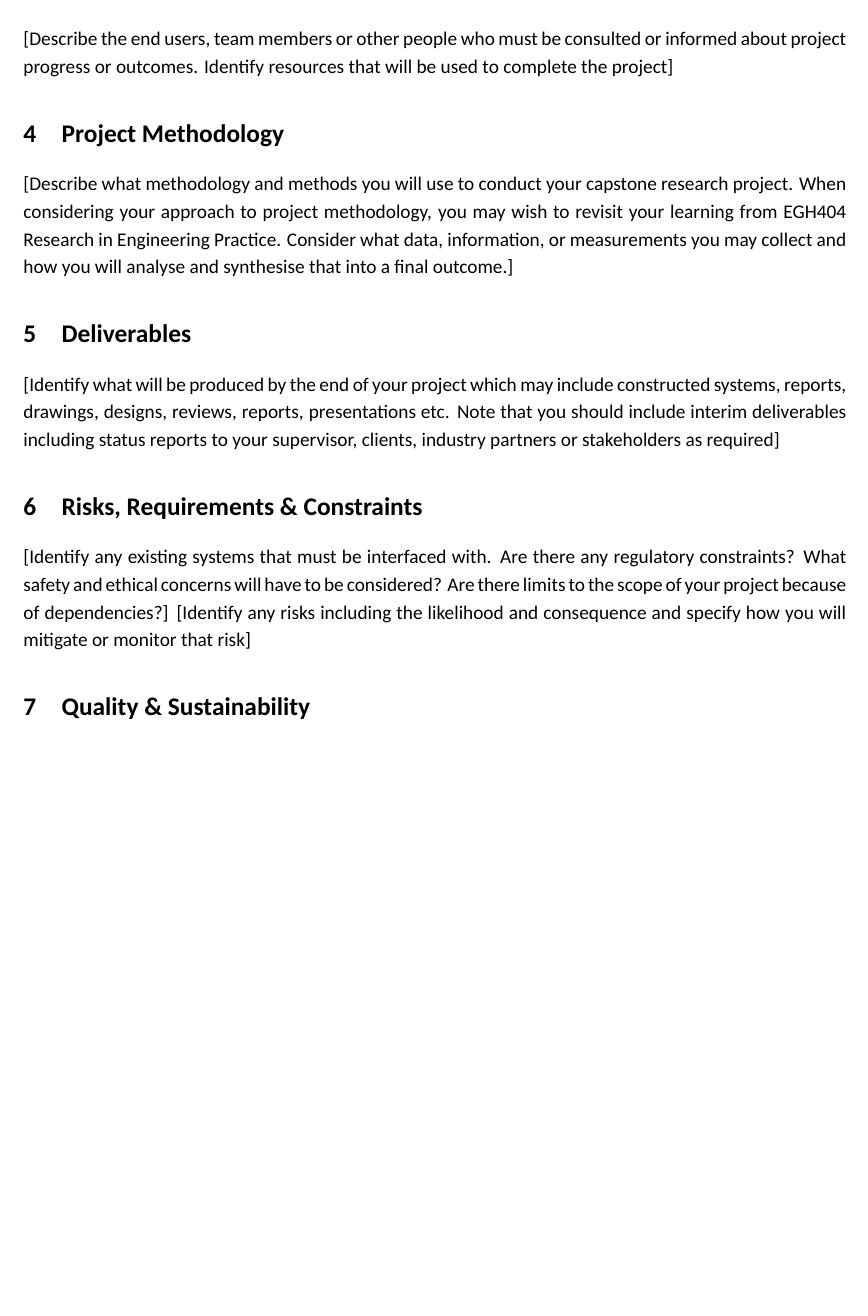
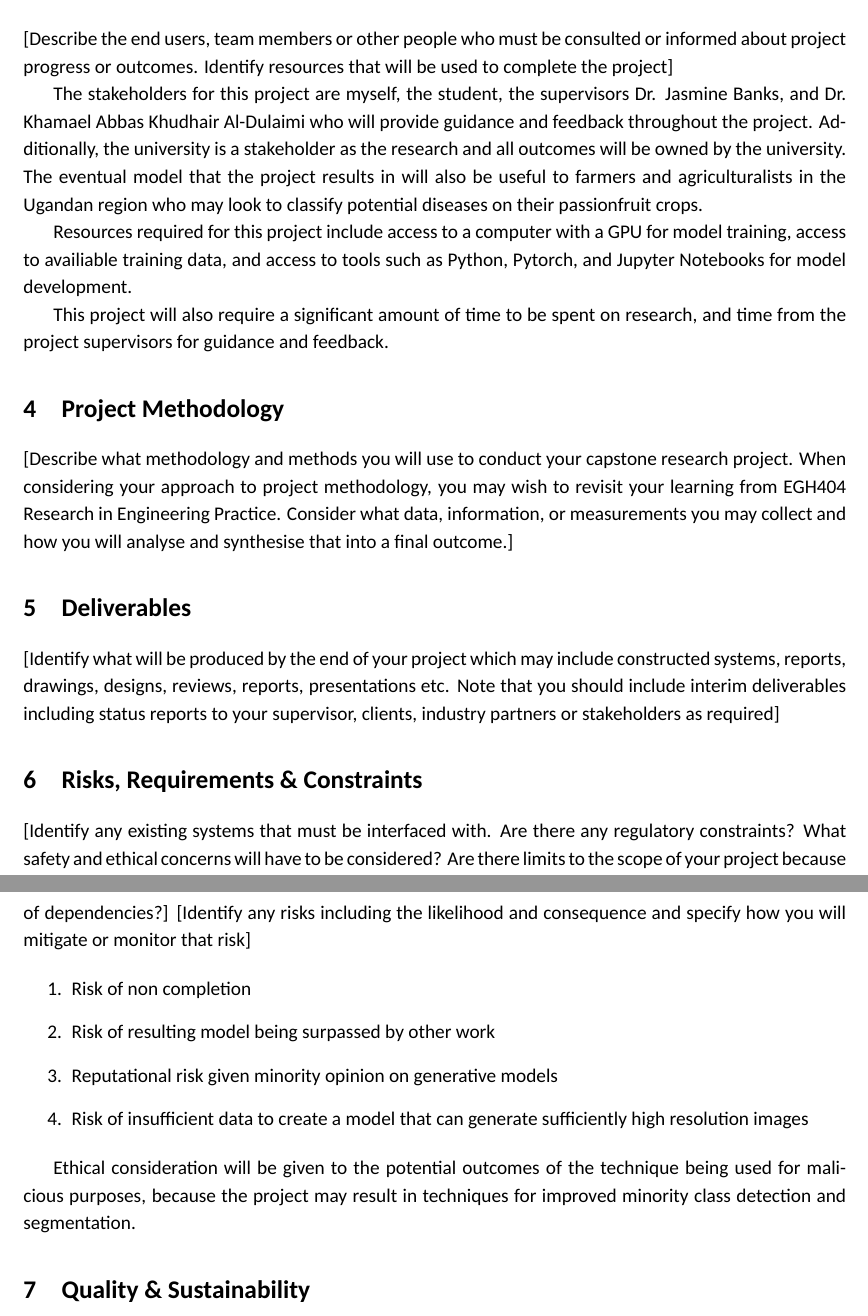
Before and after one commit to LizardLad/EGH400-Thesis, a LaTeX document (project_proposal.tex): part of page 2 of 3 before the commit and two parts of pages 2 and 3 of 3 after it, the two joined at a grey line, cut so that both start at the same text, the shorter picture padded with empty space. Compiled offline with XeLaTeX; a missing font is replaced by an installed copy or a similar font.

Commit message:
Started on objective and on risks

```diff
--- a/project_proposal.tex
+++ b/project_proposal.tex
@@ -116,7 +121,19 @@ literature (which will be included as an appendix)].
 [Describe the end users, team members or other people who must be consulted or informed about
 project progress or outcomes. Identify resources that will be used to complete the project]
 
+The stakeholders for this project are myself, the student, the supervisors Dr. Jasmine Banks,
+and Dr. Khamael Abbas Khudhair Al-Dulaimi who will provide guidance and feedback
+throughout the project. Additionally, the university is a stakeholder as the research
+and all outcomes will be owned by the university. The eventual model that the project
+results in will also be useful to farmers and agriculturalists in the Ugandan
+region who may look to classify potential diseases on their passionfruit crops.
 
+Resources required for this project include access to a computer with a GPU for
+model training, access to availiable training data, and access to tools such as
+Python, Pytorch, and Jupyter Notebooks for model development.
+
+This project will also require a significant amount of time to be spent on research,
+and time from the project supervisors for guidance and feedback.
 
 
 \section{Project Methodology}
@@ -138,10 +155,23 @@ project because of dependencies?]
 [Identify any risks including the likelihood and consequence and specify how you will mitigate or
 monitor that risk]
 
+\begin{enumerate}
+\item Risk of non completion
+\item Risk of resulting model being surpassed by other work
+\item Reputational risk given minority opinion on generative models
+\item Risk of insufficient data to create a model that can generate sufficiently high resolution images
+\end{enumerate}
+
+Ethical consideration will be given to the potential outcomes of the technique
+being used for malicious purposes, because the project may result in techniques
+for improved minority class detection and segmentation.
+
 \section{Quality \& Sustainability}
 [How will you measure the quality of your outcome or deliverables? How will you test the validity of
 your solution? What is the scope of sustainability that you will consider, i.e. are you only interested in
 the short term impact or will you have to consider life cycle analysis?]
+
+
 
 \section{Timeline \& Deliverables}
 [Outline the broad phases of your project (milestones) and the deliverables that will be achieved at
```
Also changed, not shown: project_proposal.pdf, project_proposal.tex (9 more changed lines).
